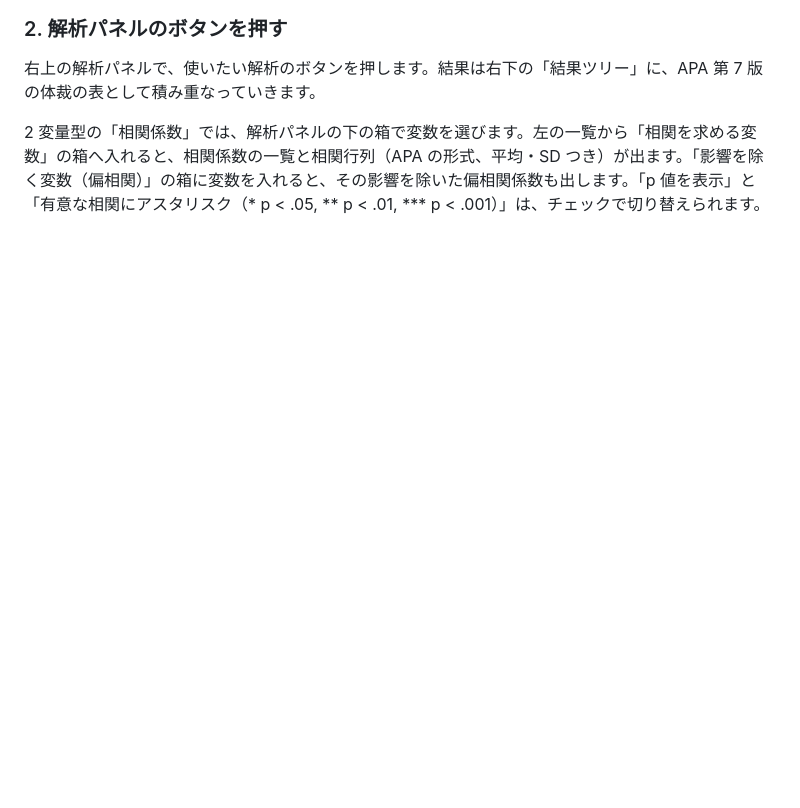
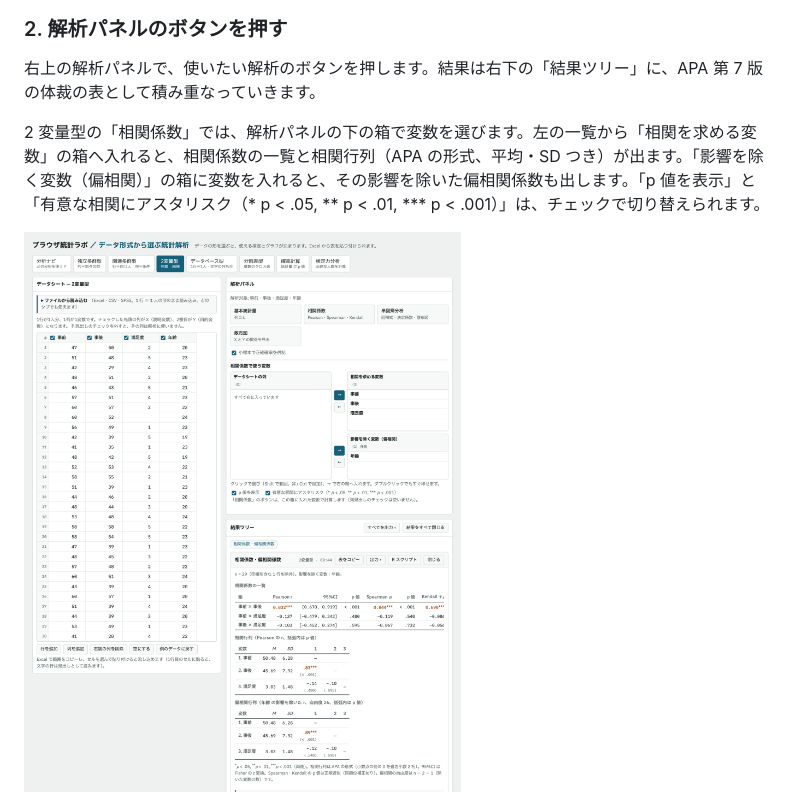
Before and after one commit to hiroue80x/browser-stat-lab, a Markdown page: README.md, the part around the change. GitHub-like rendering; pictures changed too: docs/images/06-corr.png (added); blank space fills up the shorter version.

Commit message:
README に相関係数の画面の画像を追加

```diff
--- a/README.md
+++ b/README.md
@@ -45,6 +45,8 @@
 
 2 変量型の「相関係数」では、解析パネルの下の箱で変数を選びます。左の一覧から「相関を求める変数」の箱へ入れると、相関係数の一覧と相関行列（APA の形式、平均・SD つき）が出ます。「影響を除く変数（偏相関）」の箱に変数を入れると、その影響を除いた偏相関係数も出します。「p 値を表示」と「有意な相関にアスタリスク（* p < .05, ** p < .01, *** p < .001）」は、チェックで切り替えられます。
 
+![2 変量型の「相関係数」。事前・事後・満足度を「相関を求める変数」に、年齢を「影響を除く変数」に入れて、相関行列と偏相関行列を出した画面](docs/images/06-corr.png)
+
 ![独立多群型で「多群間の差の検定」を実行した画面](docs/images/01-main.png)
 
 ### 3. 結果を Word などに出力する
```
